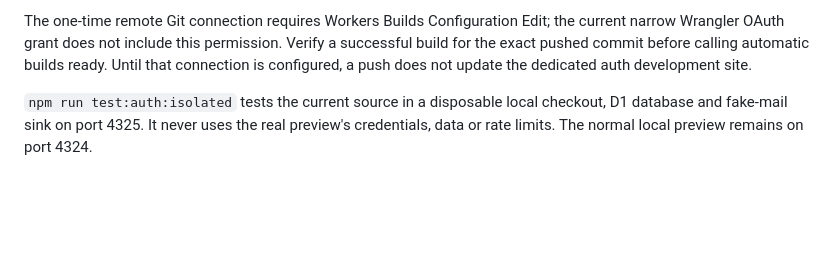
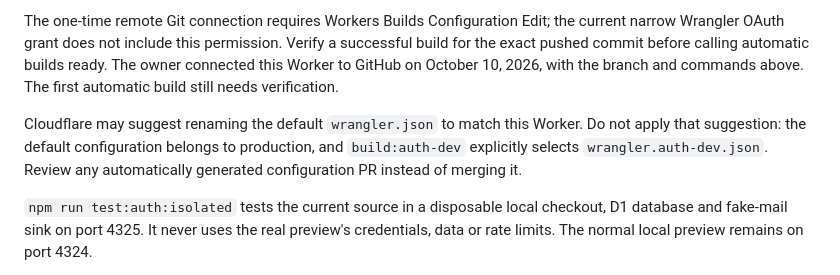
Before and after one commit to rockybottom128/rockybottomhome, a Markdown page: docs/auth-setup.md, the part around the change. Drawn GitHub-style; blank space fills up the shorter version.

Commit message:
Document development Git build connection and configuration boundary

```diff
--- a/docs/auth-setup.md
+++ b/docs/auth-setup.md
@@ -92,8 +92,13 @@ other contributor branches. Existing production Worker builds remain unchanged.
 The one-time remote Git connection requires Workers Builds Configuration Edit;
 the current narrow Wrangler OAuth grant does not include this permission. Verify
 a successful build for the exact pushed commit before calling automatic builds
-ready. Until that connection is configured, a push does not update the dedicated
-auth development site.
+ready. The owner connected this Worker to GitHub on October 10, 2026, with the
+branch and commands above. The first automatic build still needs verification.
+
+Cloudflare may suggest renaming the default `wrangler.json` to match this Worker.
+Do not apply that suggestion: the default configuration belongs to production,
+and `build:auth-dev` explicitly selects `wrangler.auth-dev.json`. Review any
+automatically generated configuration PR instead of merging it.
 
 `npm run test:auth:isolated` tests the current source in a disposable local checkout,
 D1 database and fake-mail sink on port 4325. It never uses the real preview's
```
